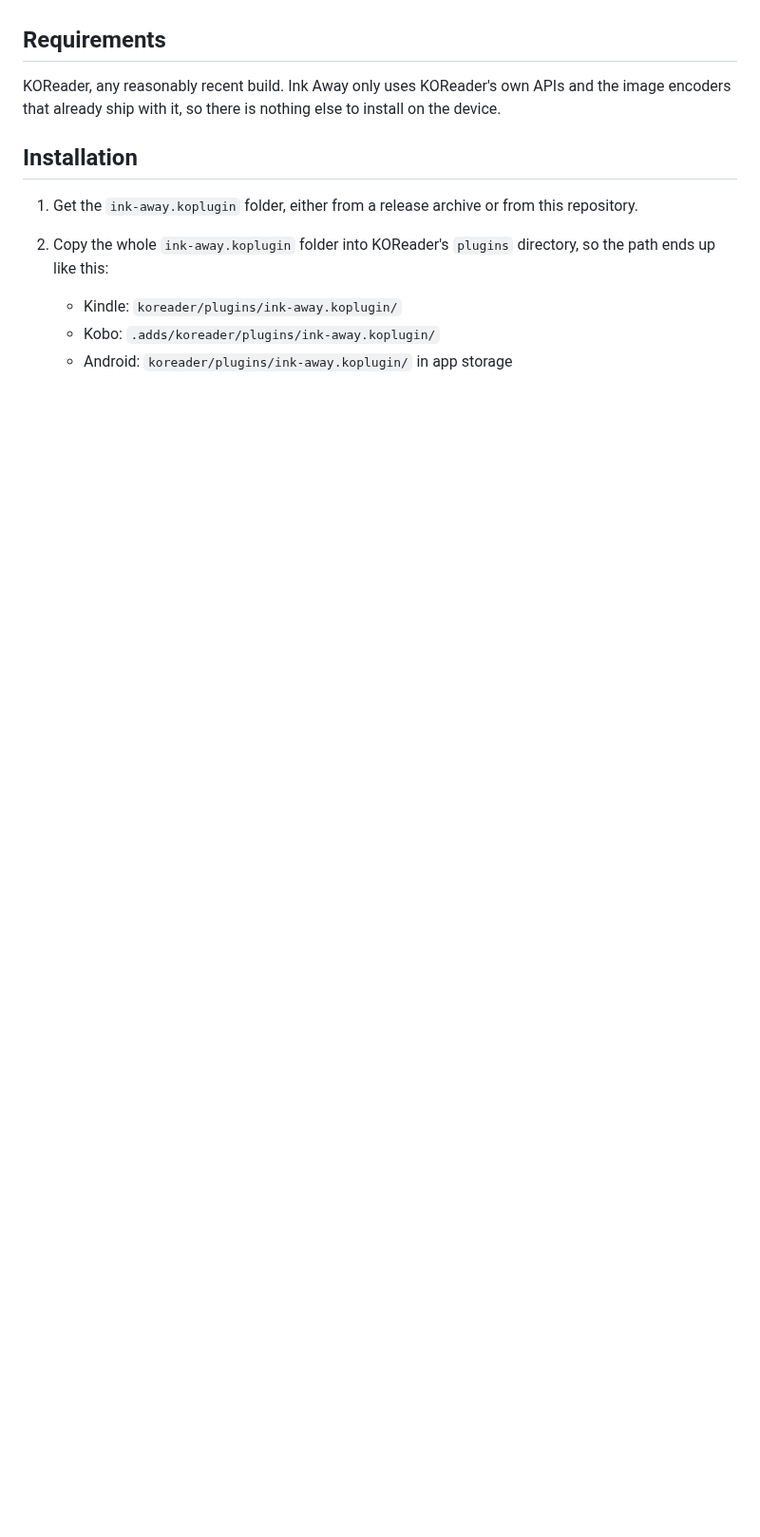
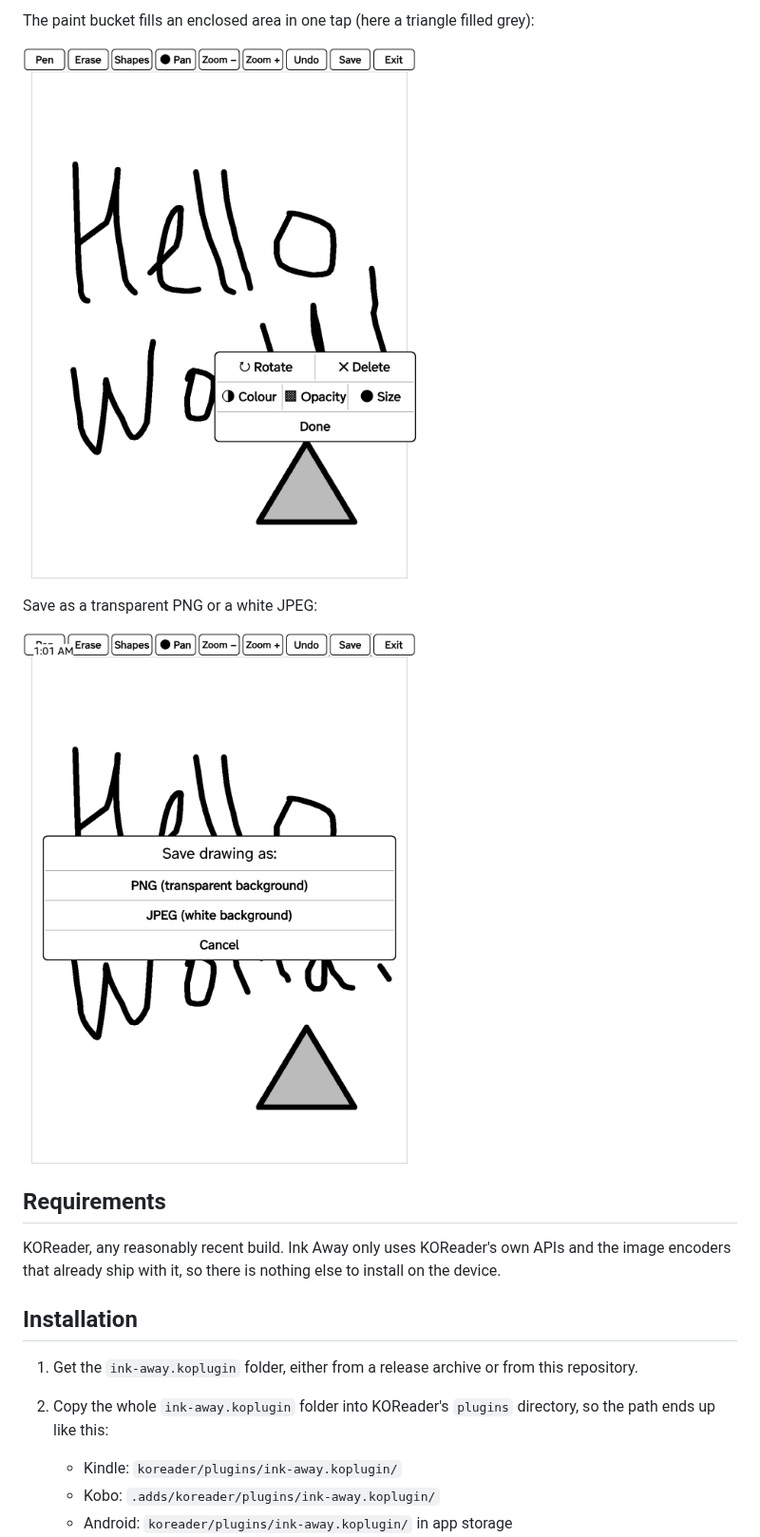
Before and after one commit to EmirErtorer/ink-away.koplugin, a Markdown page: README.md, the part around one of its changes. Shown at 95% size. Rendered like a GitHub page; pictures changed too: assets/screenshots/fill.png (added), assets/screenshots/save.png (added); blank space fills up the shorter version.

Commit message:
Release 1.2.0: shapes, colour, paint bucket, shape editing; add screenshots

```diff
--- a/README.md
+++ b/README.md
@@ -22,3 +39,10 @@ Ink Away is meant to stay simple and focused. You get a pen with adjustable size
+The paint bucket fills an enclosed area in one tap (here a triangle filled grey):
+
+![A triangle filled grey with the paint bucket](assets/screenshots/fill.png)
+
+Save as a transparent PNG or a white JPEG:
+
+![Save dialog offering PNG or JPEG](assets/screenshots/save.png)
 
 ## Requirements
 
```
Also changed, not shown: other parts of README.md (+17 -0 lines), assets/screenshots/pen-settings.png (added), assets/screenshots/shape-edit.png (added), assets/screenshots/shapes-menu.png (added), 3 other files.
